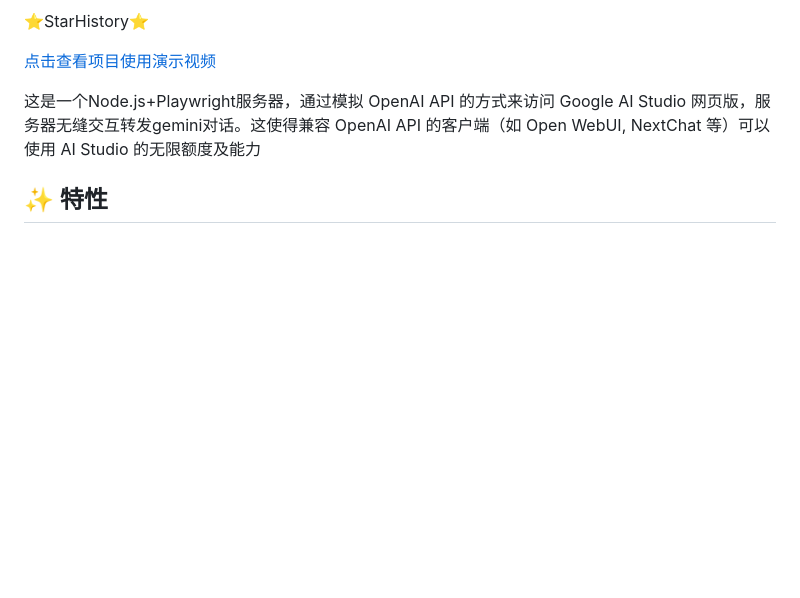
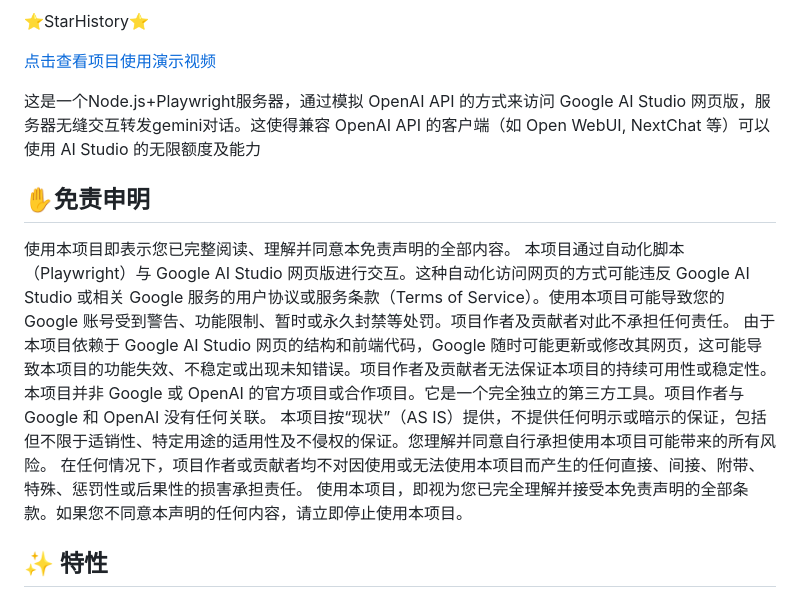
Before and after one commit to yattin/AIstudioProxyAPI, a Markdown page: README.md, the part around the change. Rendered like a GitHub page; blank space fills up the shorter version.

Commit message:
更新 README.md

```diff
--- a/README.md
+++ b/README.md
@@ -7,6 +7,18 @@
 [点击查看项目使用演示视频](https://drive.google.com/file/d/1efR-cNG2CNboNpogHA1ASzmx45wO579p/view?usp=drive_link)
 
 这是一个Node.js+Playwright服务器，通过模拟 OpenAI API 的方式来访问 Google AI Studio 网页版，服务器无缝交互转发gemini对话。这使得兼容 OpenAI API 的客户端（如 Open WebUI, NextChat 等）可以使用 AI Studio 的无限额度及能力
+
+
+## ✋免责申明
+
+使用本项目即表示您已完整阅读、理解并同意本免责声明的全部内容。
+本项目通过自动化脚本（Playwright）与 Google AI Studio 网页版进行交互。这种自动化访问网页的方式可能违反 Google AI Studio 或相关 Google 服务的用户协议或服务条款（Terms of Service）。使用本项目可能导致您的 Google 账号受到警告、功能限制、暂时或永久封禁等处罚。项目作者及贡献者对此不承担任何责任。
+由于本项目依赖于 Google AI Studio 网页的结构和前端代码，Google 随时可能更新或修改其网页，这可能导致本项目的功能失效、不稳定或出现未知错误。项目作者及贡献者无法保证本项目的持续可用性或稳定性。
+本项目并非 Google 或 OpenAI 的官方项目或合作项目。它是一个完全独立的第三方工具。项目作者与 Google 和 OpenAI 没有任何关联。
+本项目按“现状”（AS IS）提供，不提供任何明示或暗示的保证，包括但不限于适销性、特定用途的适用性及不侵权的保证。您理解并同意自行承担使用本项目可能带来的所有风险。
+在任何情况下，项目作者或贡献者均不对因使用或无法使用本项目而产生的任何直接、间接、附带、特殊、惩罚性或后果性的损害承担责任。
+使用本项目，即视为您已完全理解并接受本免责声明的全部条款。如果您不同意本声明的任何内容，请立即停止使用本项目。
+
 
 ## ✨ 特性
 
```
